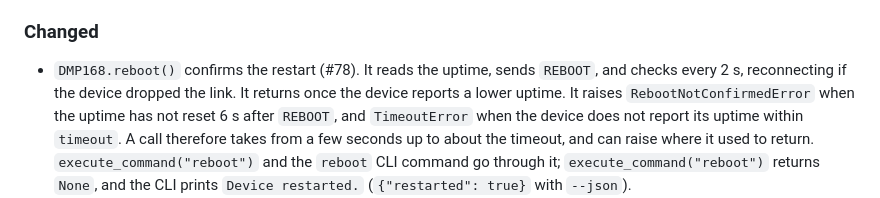
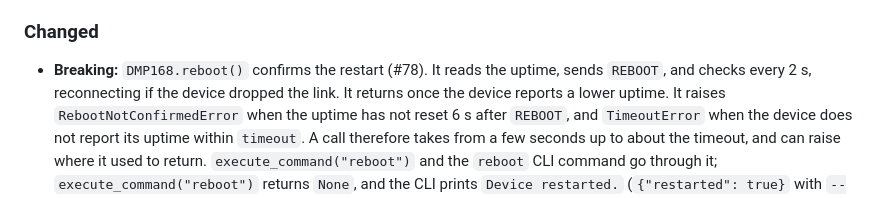
Before and after one commit to caidurbin/blustream, a Markdown page: CHANGELOG.md, the part around the change. GitHub-like rendering.

Commit message:
docs(changelog): mark the reboot confirmation as breaking
reboot() can now raise where it used to return, and
execute_command("reboot") returns None instead of the reply text.

Refs: #78

Co-Authored-By: Claude Opus 5.5 <noreply@anthropic.com>

```diff
--- a/CHANGELOG.md
+++ b/CHANGELOG.md
@@ -26,7 +26,7 @@ and the project follows the `v*` release lane published to PyPI (see
 
 ### Changed
 
-- `DMP168.reboot()` confirms the restart (#78). It reads the uptime, sends
+- **Breaking:** `DMP168.reboot()` confirms the restart (#78). It reads the uptime, sends
   `REBOOT`, and checks every 2 s, reconnecting if the device dropped the
   link. It returns once the device reports a lower uptime. It raises
   `RebootNotConfirmedError` when the uptime has not reset 6 s after
```
